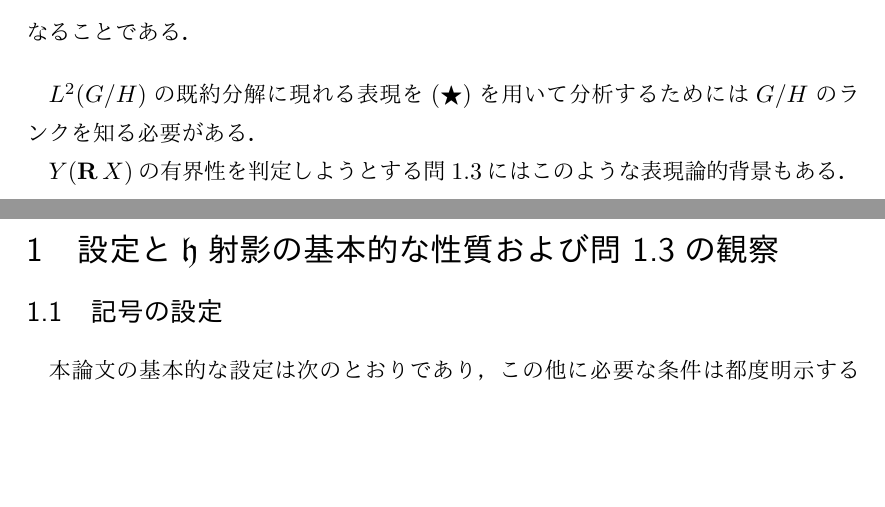
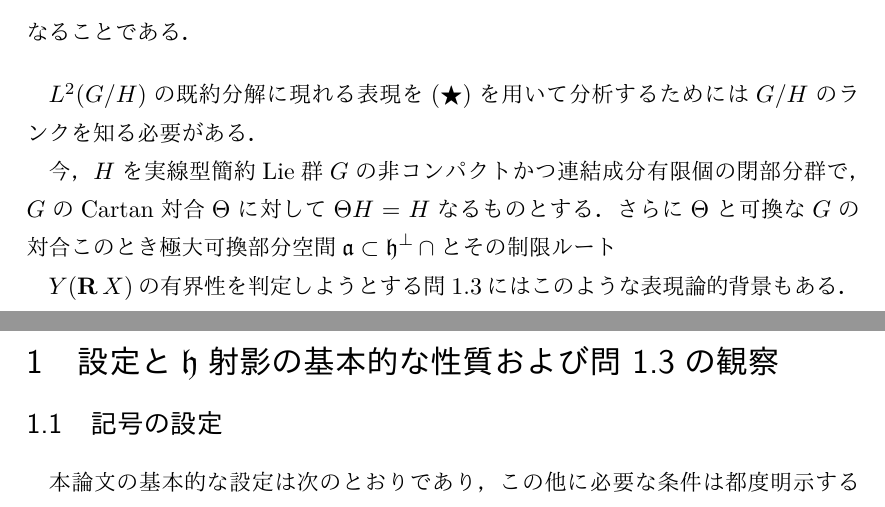
Before and after one commit to Okdenn/Master-Thesis, a LaTeX thesis (okuda-master-thesis/okuda-master-thesis.tex, which reads okuda-master-thesis/intro.tex): two parts of pages 6 and 7 of 37, joined at a grey line, cut so that both start at the same text, the shorter picture padded with empty space. The pictures show the PDF file okuda-master-thesis/okuda-master-thesis.pdf that the author committed with the source.

Commit message:
2022年 1月18日 火曜日 09時40分48秒 JST

```diff
--- a/okuda-master-thesis/intro.tex
+++ b/okuda-master-thesis/intro.tex
@@ -88,5 +88,8 @@ $t\in \real$に対し$e^{Y(tX)}K $は$e^{tX}K $から$eK$の$H$軌道に下ろ
 
 $L^2(G/H)$の既約分解に現れる表現を\Cref{eq:ber88}を用いて分析するためには$G/H$のランクを知る必要がある．
 
+% $G,H$が対称対であるときを考える．
+今，$H$を実線型簡約Lie群$G$の非コンパクトかつ連結成分有限個の閉部分群で，$G$のCartan対合$\Theta$に対して$\Theta H = H$なるものとする．さらに$\Theta $と可換な$G$の対合このとき極大可換部分空間$\ah\subset \per{\ha}\cap  $とその制限ルート
+
 
 $Y(\real X) $の有界性を判定しようとする\Cref{prob:1121}にはこのような表現論的背景もある．
```
Also changed, not shown: okuda-master-thesis/.#intro.tex (deleted, +0 -1 lines), okuda-master-thesis/okuda-master-thesis.pdf.
